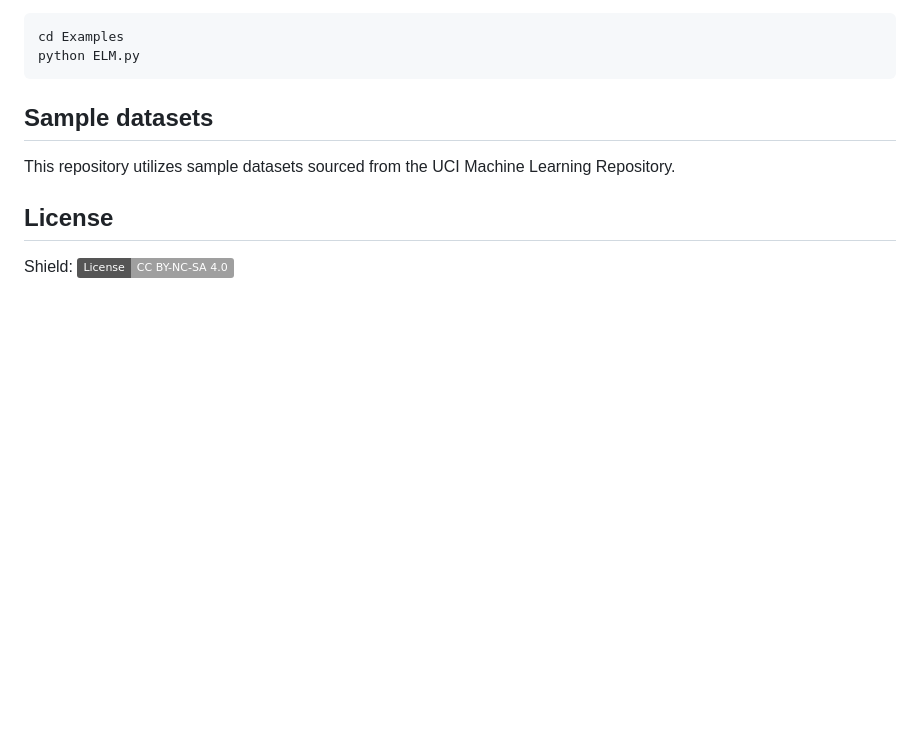
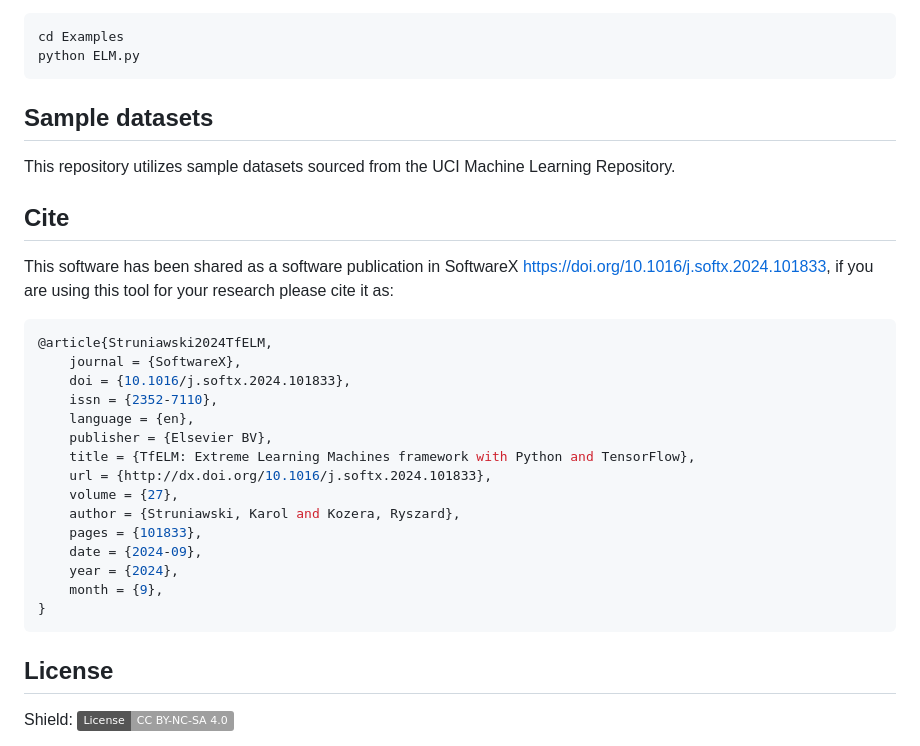
Before and after one commit to KStruniawski/TfELM, a Markdown page: README.md, the part around the change. Drawn GitHub-style; badges without logos; blank space fills up the shorter version.

````diff
--- a/README.md
+++ b/README.md
@@ -211,6 +211,26 @@ python ELM.py
 ## Sample datasets
 This repository utilizes sample datasets sourced from the UCI Machine Learning Repository.
 
+## Cite
+This software has been shared as a software publication in SoftwareX https://doi.org/10.1016/j.softx.2024.101833, if you are using this tool for your research please cite it as:
+```bash
+@article{Struniawski2024TfELM,
+	journal = {SoftwareX},
+	doi = {10.1016/j.softx.2024.101833},
+	issn = {2352-7110},
+	language = {en},
+	publisher = {Elsevier BV},
+	title = {TfELM: Extreme Learning Machines framework with Python and TensorFlow},
+	url = {http://dx.doi.org/10.1016/j.softx.2024.101833},
+	volume = {27},
+	author = {Struniawski, Karol and Kozera, Ryszard},
+	pages = {101833},
+	date = {2024-09},
+	year = {2024},
+	month = {9},
+}
+```
+
 ## License
 Shield: [![CC BY-NC 4.0][cc-by-nc-sa-shield]][cc-by-nc-sa]
 
````
